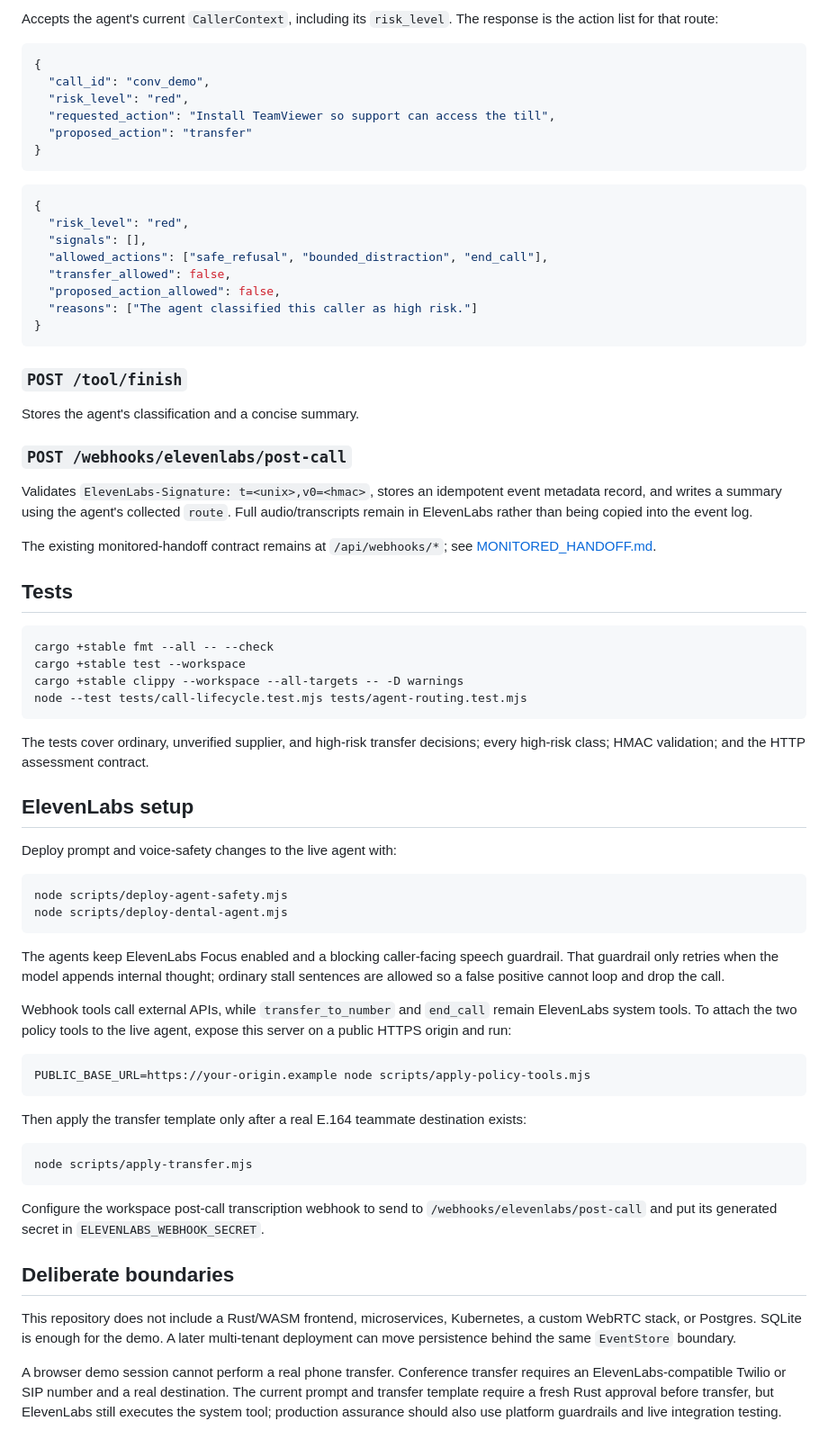
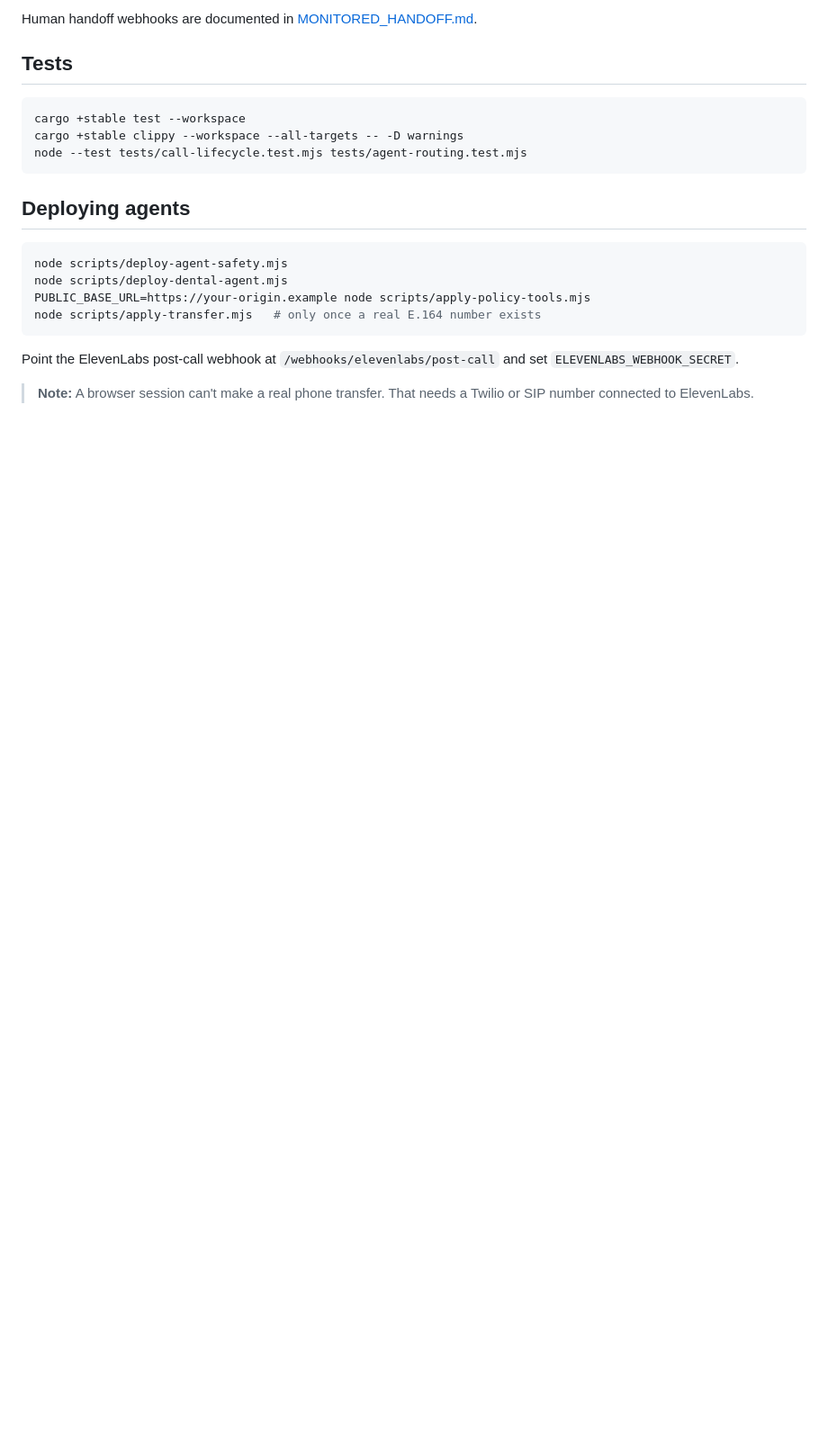
Before and after one commit to jerrydjin/jellyphish, a Markdown page: README.md, the part around one of its changes. Shown at 90% size. Drawn GitHub-style; blank space fills up the shorter version.

````diff
--- a/README.md
+++ b/README.md
@@ -48,74 +54,23 @@ Reports service and integration readiness without exposing secrets.
 
-Accepts the agent's current `CallerContext`, including its `risk_level`. The response is the action list for that route:
-
-```json
-{
-  "call_id": "conv_demo",
-  "risk_level": "red",
-  "requested_action": "Install TeamViewer so support can access the till",
-  "proposed_action": "transfer"
-}
-```
-
-```json
-{
-  "risk_level": "red",
-  "signals": [],
-  "allowed_actions": ["safe_refusal", "bounded_distraction", "end_call"],
-  "transfer_allowed": false,
-  "proposed_action_allowed": false,
-  "reasons": ["The agent classified this caller as high risk."]
-}
-```
-
-### `POST /tool/finish`
-
-Stores the agent's classification and a concise summary.
-
-### `POST /webhooks/elevenlabs/post-call`
-
-Validates `ElevenLabs-Signature: t=<unix>,v0=<hmac>`, stores an idempotent event metadata record, and writes a summary using the agent's collected `route`. Full audio/transcripts remain in ElevenLabs rather than being copied into the event log.
-
-The existing monitored-handoff contract remains at `/api/webhooks/*`; see [MONITORED_HANDOFF.md](./MONITORED_HANDOFF.md).
+Human handoff webhooks are documented in [MONITORED_HANDOFF.md](./MONITORED_HANDOFF.md).
 
 ## Tests
 
 ```sh
-cargo +stable fmt --all -- --check
 cargo +stable test --workspace
 cargo +stable clippy --workspace --all-targets -- -D warnings
 node --test tests/call-lifecycle.test.mjs tests/agent-routing.test.mjs
 ```
 
-The tests cover ordinary, unverified supplier, and high-risk transfer decisions; every high-risk class; HMAC validation; and the HTTP assessment contract.
-
-## ElevenLabs setup
-
-Deploy prompt and voice-safety changes to the live agent with:
+## Deploying agents
 
 ```sh
 node scripts/deploy-agent-safety.mjs
 node scripts/deploy-dental-agent.mjs
+PUBLIC_BASE_URL=https://your-origin.example node scripts/apply-policy-tools.mjs
+node scripts/apply-transfer.mjs   # only once a real E.164 number exists
 ```
 
-The agents keep ElevenLabs Focus enabled and a blocking caller-facing speech guardrail. That guardrail only retries when the model appends internal thought; ordinary stall sentences are allowed so a false positive cannot loop and drop the call.
+Point the ElevenLabs post-call webhook at `/webhooks/elevenlabs/post-call` and set `ELEVENLABS_WEBHOOK_SECRET`.
 
-Webhook tools call external APIs, while `transfer_to_number` and `end_call` remain ElevenLabs system tools. To attach the two policy tools to the live agent, expose this server on a public HTTPS origin and run:
-
-```sh
-PUBLIC_BASE_URL=https://your-origin.example node scripts/apply-policy-tools.mjs
-```
-
-Then apply the transfer template only after a real E.164 teammate destination exists:
-
-```sh
-node scripts/apply-transfer.mjs
-```
-
-Configure the workspace post-call transcription webhook to send to `/webhooks/elevenlabs/post-call` and put its generated secret in `ELEVENLABS_WEBHOOK_SECRET`.
-
-## Deliberate boundaries
-
-This repository does not include a Rust/WASM frontend, microservices, Kubernetes, a custom WebRTC stack, or Postgres. SQLite is enough for the demo. A later multi-tenant deployment can move persistence behind the same `EventStore` boundary.
-
-A browser demo session cannot perform a real phone transfer. Conference transfer requires an ElevenLabs-compatible Twilio or SIP number and a real destination. The current prompt and transfer template require a fresh Rust approval before transfer, but ElevenLabs still executes the system tool; production assurance should also use platform guardrails and live integration testing.
+> **Note:** A browser session can't make a real phone transfer. That needs a Twilio or SIP number connected to ElevenLabs.
````
Also changed, not shown: other parts of README.md (+28 -22 lines).
